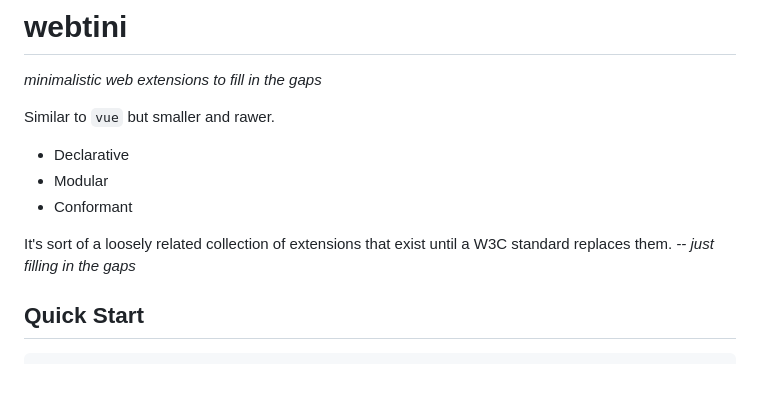
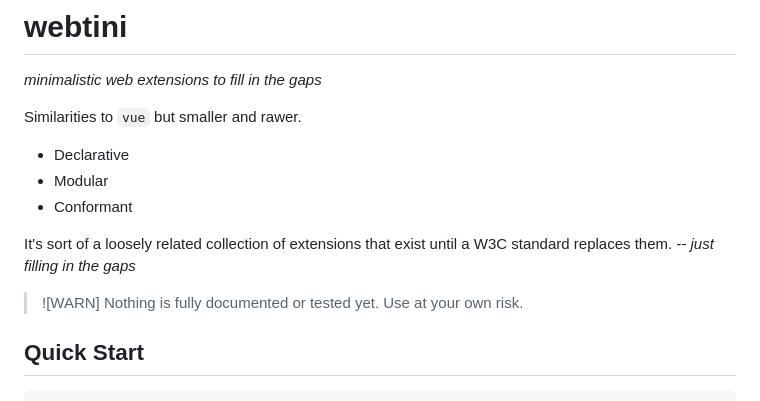
Before and after one commit to DataDink/webtini, a Markdown page: README.md, the part around the change. Drawn GitHub-style; blank space fills up the shorter version.

Commit message:
warning on state of project

````diff
--- a/README.md
+++ b/README.md
@@ -2,7 +2,7 @@
 
 *minimalistic web extensions to fill in the gaps*
 
-Similar to `vue` but smaller and rawer.
+Similarities to `vue` but smaller and rawer.
 
 * Declarative
 * Modular
@@ -10,6 +10,9 @@ Similar to `vue` but smaller and rawer.
 
 It's sort of a loosely related collection of extensions that exist until a W3C standard replaces them.
 *-- just filling in the gaps*
+
+> ![WARN]
+> Nothing is fully documented or tested yet. Use at your own risk.
 
 ## Quick Start
 ```html
````
